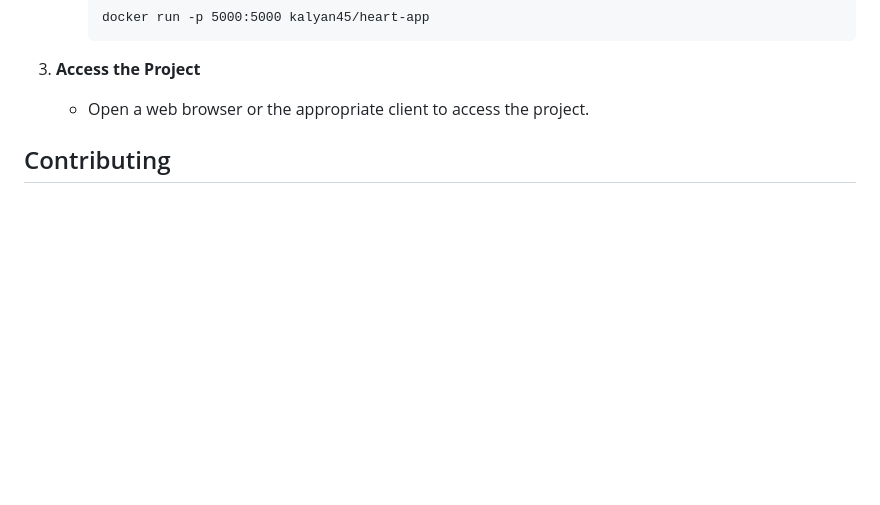
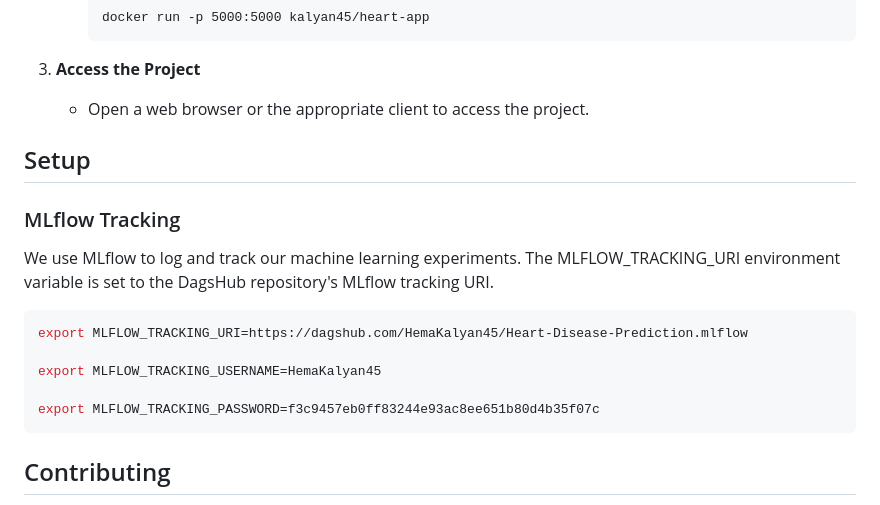
Before and after one commit to KalyanM45/Heart-Disease-Prediction, a Markdown page: README.md, the part around the change. Rendered like a GitHub page; blank space fills up the shorter version.

````diff
--- a/README.md
+++ b/README.md
@@ -115,6 +115,19 @@ If you prefer to use Docker, you can install and run the project using a Docker
 3. **Access the Project**
    - Open a web browser or the appropriate client to access the project.
 
+## Setup
+
+### MLflow Tracking
+
+We use MLflow to log and track our machine learning experiments. The MLFLOW_TRACKING_URI environment variable is set to the DagsHub repository's MLflow tracking URI.
+
+```bash
+export MLFLOW_TRACKING_URI=https://dagshub.com/HemaKalyan45/Heart-Disease-Prediction.mlflow
+
+export MLFLOW_TRACKING_USERNAME=HemaKalyan45
+
+export MLFLOW_TRACKING_PASSWORD=f3c9457eb0ff83244e93ac8ee651b80d4b35f07c
+```
 
 ## Contributing
 
````
